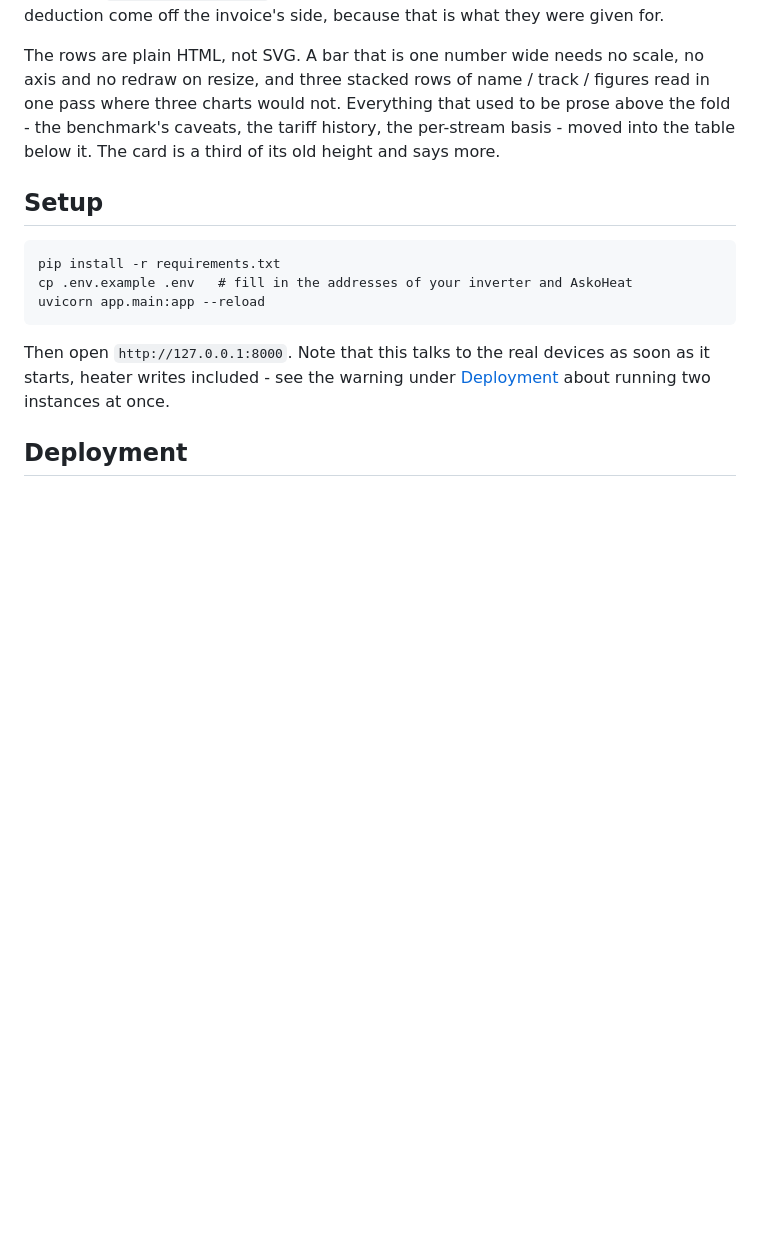
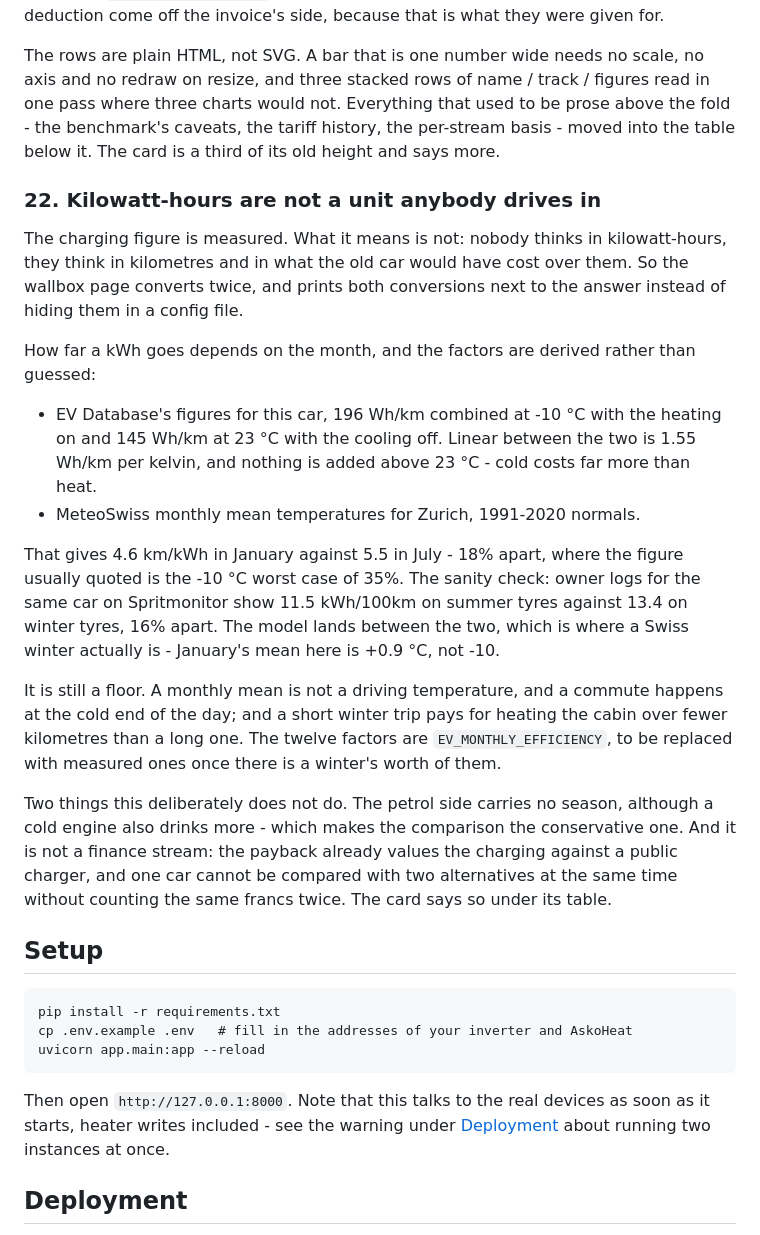
Before and after one commit to devheld/goodwe-askoheat, a Markdown page: README.md, the part around the change. Drawn GitHub-style; blank space fills up the shorter version.

Commit message:
README: where the seasonal km/kWh factors come from
Co-Authored-By: Claude Opus 5 <noreply@anthropic.com>
Claude-Session: https://claude.ai/code/session_01S9eGNdzf5N9qeeC9pynR6p

````diff
--- a/README.md
+++ b/README.md
@@ -1043,6 +1043,42 @@ Everything that used to be prose above the fold - the benchmark's
 caveats, the tariff history, the per-stream basis - moved into the table
 below it. The card is a third of its old height and says more.
 
+### 22. Kilowatt-hours are not a unit anybody drives in
+
+The charging figure is measured. What it means is not: nobody thinks in
+kilowatt-hours, they think in kilometres and in what the old car would
+have cost over them. So the wallbox page converts twice, and prints both
+conversions next to the answer instead of hiding them in a config file.
+
+How far a kWh goes depends on the month, and the factors are derived
+rather than guessed:
+
+* EV Database's figures for this car, 196 Wh/km combined at -10 °C with
+  the heating on and 145 Wh/km at 23 °C with the cooling off. Linear
+  between the two is 1.55 Wh/km per kelvin, and nothing is added above
+  23 °C - cold costs far more than heat.
+* MeteoSwiss monthly mean temperatures for Zurich, 1991-2020 normals.
+
+That gives 4.6 km/kWh in January against 5.5 in July - 18% apart, where
+the figure usually quoted is the -10 °C worst case of 35%. The sanity
+check: owner logs for the same car on Spritmonitor show 11.5 kWh/100km
+on summer tyres against 13.4 on winter tyres, 16% apart. The model lands
+between the two, which is where a Swiss winter actually is - January's
+mean here is +0.9 °C, not -10.
+
+It is still a floor. A monthly mean is not a driving temperature, and a
+commute happens at the cold end of the day; and a short winter trip pays
+for heating the cabin over fewer kilometres than a long one. The twelve
+factors are `EV_MONTHLY_EFFICIENCY`, to be replaced with measured ones
+once there is a winter's worth of them.
+
+Two things this deliberately does not do. The petrol side carries no
+season, although a cold engine also drinks more - which makes the
+comparison the conservative one. And it is not a finance stream: the
+payback already values the charging against a public charger, and one
+car cannot be compared with two alternatives at the same time without
+counting the same francs twice. The card says so under its table.
+
 ## Setup
 
 ```
````
